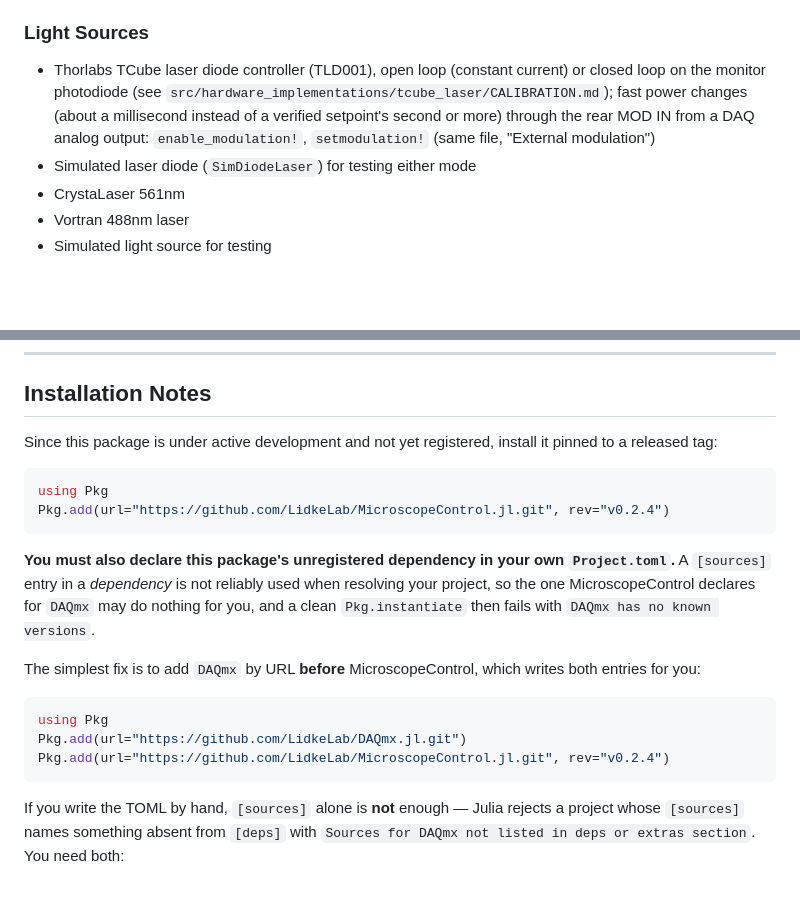
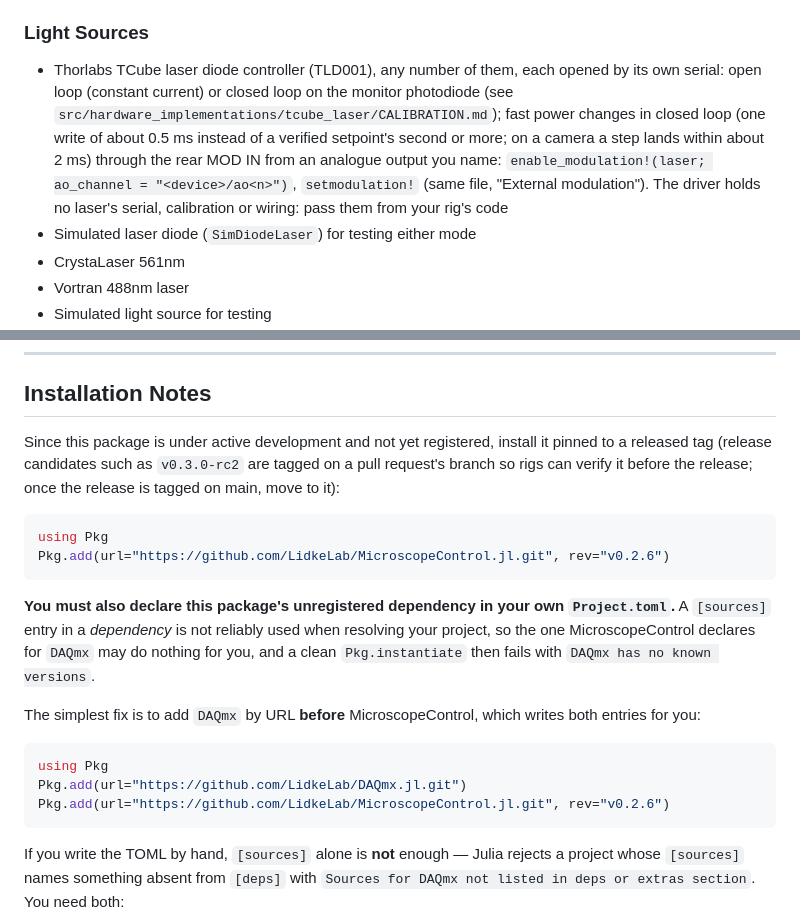
Before and after one commit to LidkeLab/MicroscopeControl.jl, a Markdown page: README.md, 2 parts joined by grey strips. Drawn GitHub-style; blank space fills up the shorter version.

Commit message:
Docs: README/CLAUDE.md for 0.3.0 (generic TCube, named modulation output, max_current required, rc tags); CALIBRATION.md: 200-800 Hz rig results
Co-Authored-By: Claude Opus 5.5 <noreply@anthropic.com>

````diff
--- a/README.md
+++ b/README.md
@@ -55,7 +55,7 @@ MicroscopeControl.jl is organized to ensure scalability and easy integration of
 - Simulated stage for testing
 
 ### Light Sources
-- Thorlabs TCube laser diode controller (TLD001), open loop (constant current) or closed loop on the monitor photodiode (see `src/hardware_implementations/tcube_laser/CALIBRATION.md`); fast power changes (about a millisecond instead of a verified setpoint's second or more) through the rear MOD IN from a DAQ analog output: `enable_modulation!`, `setmodulation!` (same file, "External modulation")
+- Thorlabs TCube laser diode controller (TLD001), any number of them, each opened by its own serial: open loop (constant current) or closed loop on the monitor photodiode (see `src/hardware_implementations/tcube_laser/CALIBRATION.md`); fast power changes in closed loop (one write of about 0.5 ms instead of a verified setpoint's second or more; on a camera a step lands within about 2 ms) through the rear MOD IN from an analogue output you name: `enable_modulation!(laser; ao_channel = "<device>/ao<n>")`, `setmodulation!` (same file, "External modulation"). The driver holds no laser's serial, calibration or wiring: pass them from your rig's code
 - Simulated laser diode (`SimDiodeLaser`) for testing either mode
 - CrystaLaser 561nm
 - Vortran 488nm laser
@@ -70,11 +70,13 @@ MicroscopeControl.jl is organized to ensure scalability and easy integration of
 
 ## Installation Notes
 
-Since this package is under active development and not yet registered, install it pinned to a released tag:
+Since this package is under active development and not yet registered, install it pinned to a released tag
+(release candidates such as `v0.3.0-rc2` are tagged on a pull request's branch so rigs can verify it before the
+release; once the release is tagged on main, move to it):
 
 ```julia
 using Pkg
-Pkg.add(url="https://github.com/LidkeLab/MicroscopeControl.jl.git", rev="v0.2.4")
+Pkg.add(url="https://github.com/LidkeLab/MicroscopeControl.jl.git", rev="v0.2.6")
 ```
 
 **You must also declare this package's unregistered dependency in your own
@@ -89,7 +91,7 @@ writes both entries for you:
 ```julia
 using Pkg
 Pkg.add(url="https://github.com/LidkeLab/DAQmx.jl.git")
-Pkg.add(url="https://github.com/LidkeLab/MicroscopeControl.jl.git", rev="v0.2.4")
+Pkg.add(url="https://github.com/LidkeLab/MicroscopeControl.jl.git", rev="v0.2.6")
 ```
 
 If you write the TOML by hand, `[sources]` alone is **not** enough — Julia
````
Also changed, not shown: CLAUDE.md (+1 -1 lines), 1 other file.
